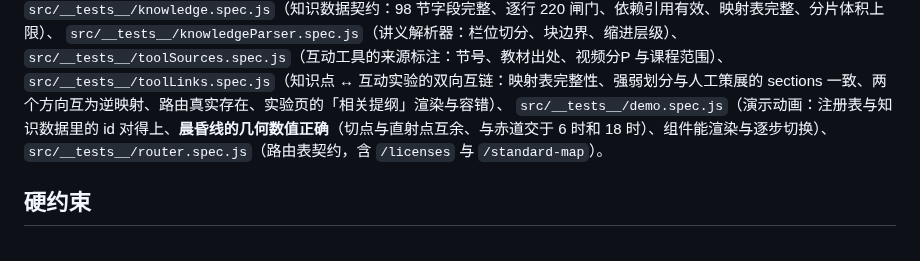
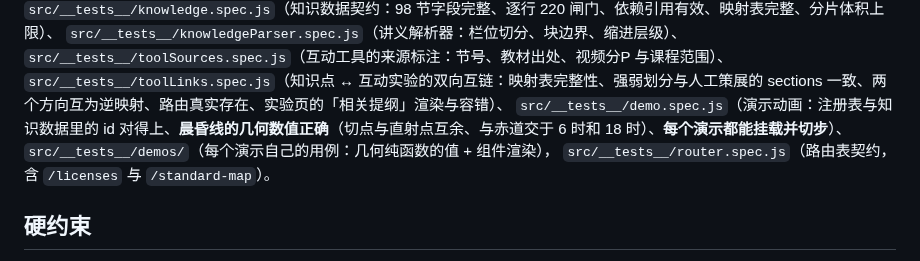
Before and after one commit to Echovagant/3D-earth, a Markdown page: AGENTS.md, the part around the change. Rendered like a GitHub page.

```diff
--- a/AGENTS.md
+++ b/AGENTS.md
@@ -115,7 +115,8 @@ CI 定义在 `.github/workflows/ci.yml`：push 与 PR 都跑 `lint:check` + `tes
 `src/__tests__/knowledgeParser.spec.js`（讲义解析器：栏位切分、块边界、缩进层级）、
 `src/__tests__/toolSources.spec.js`（互动工具的来源标注：节号、教材出处、视频分P 与课程范围）、
 `src/__tests__/toolLinks.spec.js`（知识点 ↔ 互动实验的双向互链：映射表完整性、强弱划分与人工策展的 sections 一致、两个方向互为逆映射、路由真实存在、实验页的「相关提纲」渲染与容错）、
-`src/__tests__/demo.spec.js`（演示动画：注册表与知识数据里的 id 对得上、**晨昏线的几何数值正确**（切点与直射点互余、与赤道交于 6 时和 18 时）、组件能渲染与逐步切换）、
+`src/__tests__/demo.spec.js`（演示动画：注册表与知识数据里的 id 对得上、**晨昏线的几何数值正确**（切点与直射点互余、与赤道交于 6 时和 18 时）、**每个演示都能挂载并切步**）、
+`src/__tests__/demos/`（每个演示自己的用例：几何纯函数的值 + 组件渲染），
 `src/__tests__/router.spec.js`（路由表契约，含 `/licenses` 与 `/standard-map`）。
 
 ## 硬约束
```
Also changed, not shown: README.md (+8 -0 lines), docs/screenshot-demo-walker.jpeg (added).
